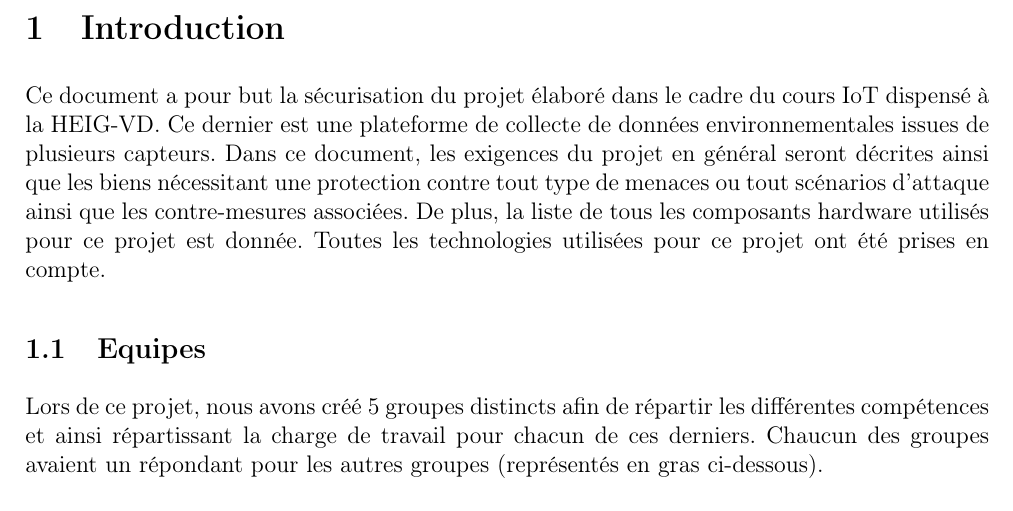
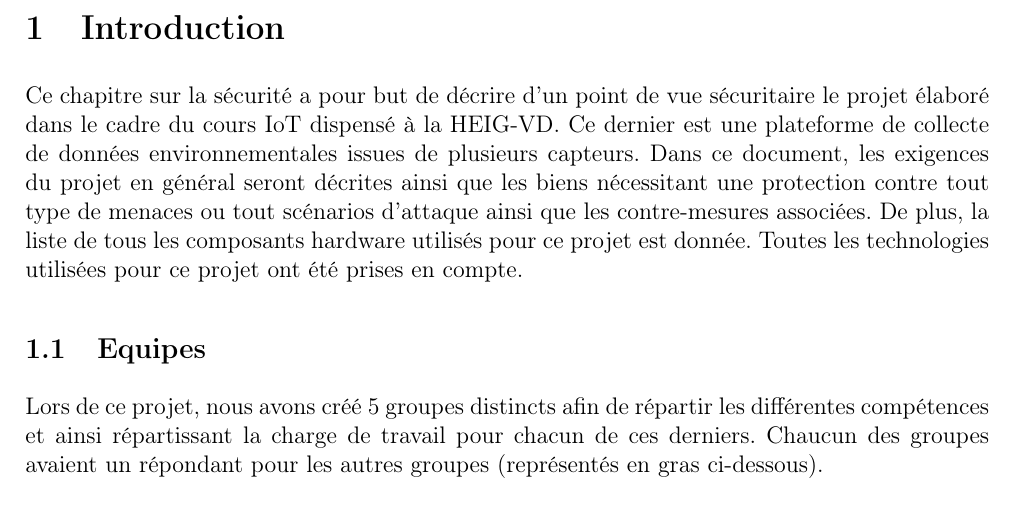
Before and after one commit to heig-vd-iot2018/security, a LaTeX document (analyse_menaces/main.tex): part of page 5 of 35, cut so that both start at the same text. Compiled offline with pdfLaTeX.

Commit message:
Adaptation intro

```diff
--- a/analyse_menaces/main.tex
+++ b/analyse_menaces/main.tex
@@ -205,7 +205,7 @@
 \headsep=20pt
 
 \section{Introduction}
-Ce document a pour but la sécurisation du projet élaboré dans le cadre du cours IoT dispensé à la HEIG-VD. Ce dernier est une plateforme de collecte de données environnementales issues de plusieurs capteurs. Dans ce document, les exigences du projet en général seront décrites ainsi que les biens nécessitant une protection contre tout type de menaces ou tout scénarios d'attaque ainsi que les contre-mesures associées. De plus, la liste de tous les composants hardware utilisés pour ce projet est donnée. Toutes les technologies utilisées pour ce projet ont été prises en compte.
+Ce chapitre sur la sécurité a pour but de décrire d'un point de vue sécuritaire le projet élaboré dans le cadre du cours IoT dispensé à la HEIG-VD. Ce dernier est une plateforme de collecte de données environnementales issues de plusieurs capteurs. Dans ce document, les exigences du projet en général seront décrites ainsi que les biens nécessitant une protection contre tout type de menaces ou tout scénarios d'attaque ainsi que les contre-mesures associées. De plus, la liste de tous les composants hardware utilisés pour ce projet est donnée. Toutes les technologies utilisées pour ce projet ont été prises en compte.
 
 \subsection{Equipes}
 Lors de ce projet, nous avons créé 5 groupes distincts afin de répartir les différentes compétences et ainsi répartissant la charge de travail pour chacun de ces derniers. Chaucun des groupes avaient un répondant pour les autres groupes (représentés en gras ci-dessous).
```
